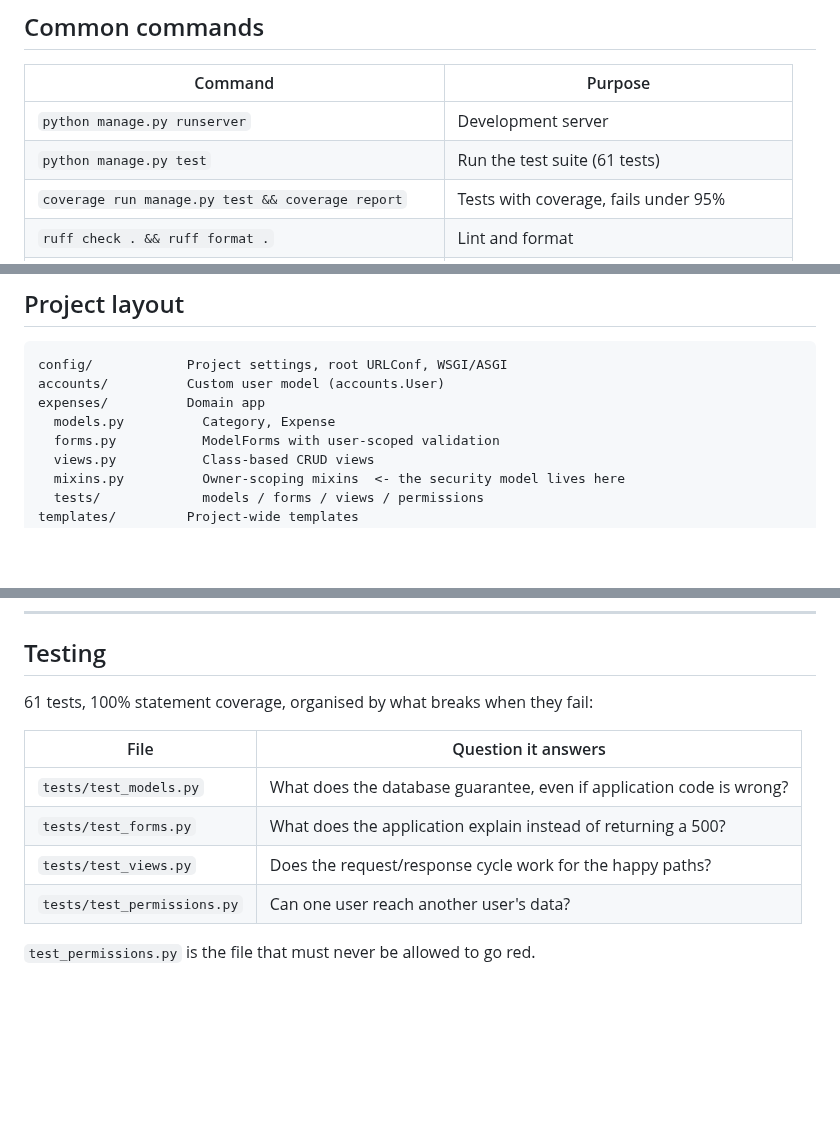
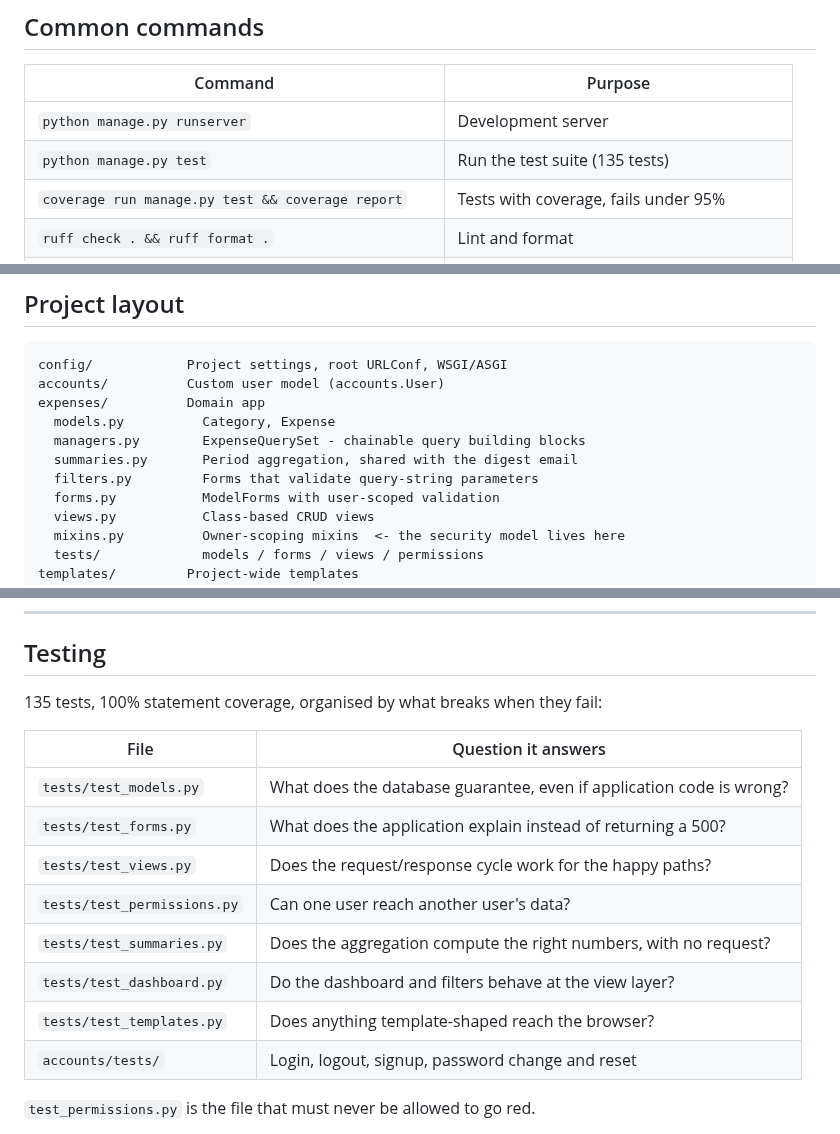
Before and after one commit to Vatsal-Kanojiya/expense_management, a Markdown page: README.md, 3 parts joined by grey strips. GitHub-like rendering; blank space fills up the shorter version.

```diff
--- a/README.md
+++ b/README.md
@@ -46,7 +46,7 @@ pre-commit install
 | Command | Purpose |
 |---|---|
 | `python manage.py runserver` | Development server |
-| `python manage.py test` | Run the test suite (61 tests) |
+| `python manage.py test` | Run the test suite (135 tests) |
 | `coverage run manage.py test && coverage report` | Tests with coverage, fails under 95% |
 | `ruff check . && ruff format .` | Lint and format |
 | `python manage.py makemigrations --check --dry-run` | Fail if a model changed without a migration |
@@ -74,6 +74,9 @@ config/            Project settings, root URLConf, WSGI/ASGI
 accounts/          Custom user model (accounts.User)
 expenses/          Domain app
   models.py          Category, Expense
+  managers.py        ExpenseQuerySet - chainable query building blocks
+  summaries.py       Period aggregation, shared with the digest email
+  filters.py         Forms that validate query-string parameters
   forms.py           ModelForms with user-scoped validation
   views.py           Class-based CRUD views
   mixins.py          Owner-scoping mixins  <- the security model lives here
@@ -112,7 +115,7 @@ never destroyed by tidying up a category; the user foreign keys use `CASCADE`.
 
 ## Testing
 
-61 tests, 100% statement coverage, organised by what breaks when they fail:
+135 tests, 100% statement coverage, organised by what breaks when they fail:
 
 | File | Question it answers |
 |---|---|
@@ -120,6 +123,10 @@ never destroyed by tidying up a category; the user foreign keys use `CASCADE`.
 | `tests/test_forms.py` | What does the application explain instead of returning a 500? |
 | `tests/test_views.py` | Does the request/response cycle work for the happy paths? |
 | `tests/test_permissions.py` | Can one user reach another user's data? |
+| `tests/test_summaries.py` | Does the aggregation compute the right numbers, with no request? |
+| `tests/test_dashboard.py` | Do the dashboard and filters behave at the view layer? |
+| `tests/test_templates.py` | Does anything template-shaped reach the browser? |
+| `accounts/tests/` | Login, logout, signup, password change and reset |
 
 `test_permissions.py` is the file that must never be allowed to go red.
 
```
Also changed, not shown: docs/BUILD_LOG.md (+65 -5 lines), docs/COMMIT_PLAN.md (+6 -1 lines).
